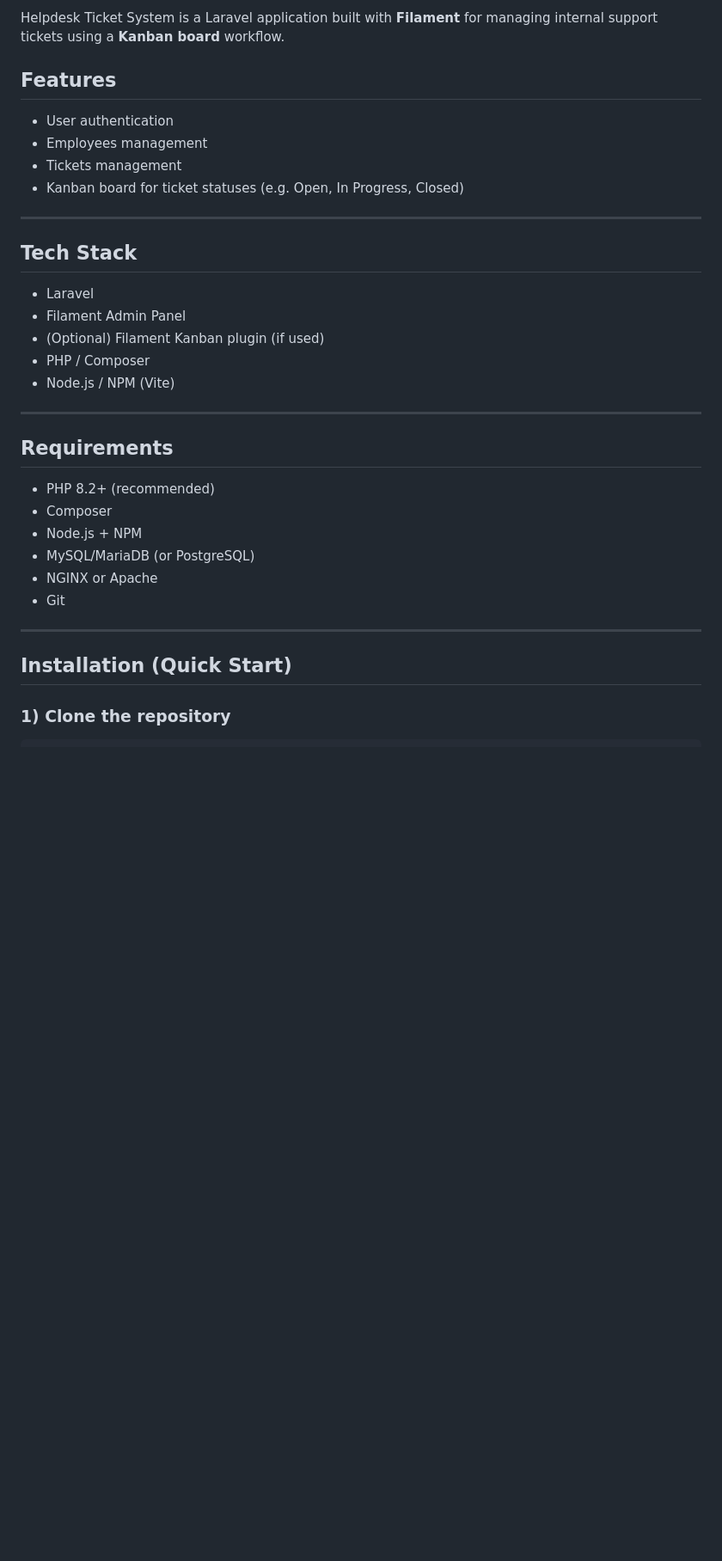
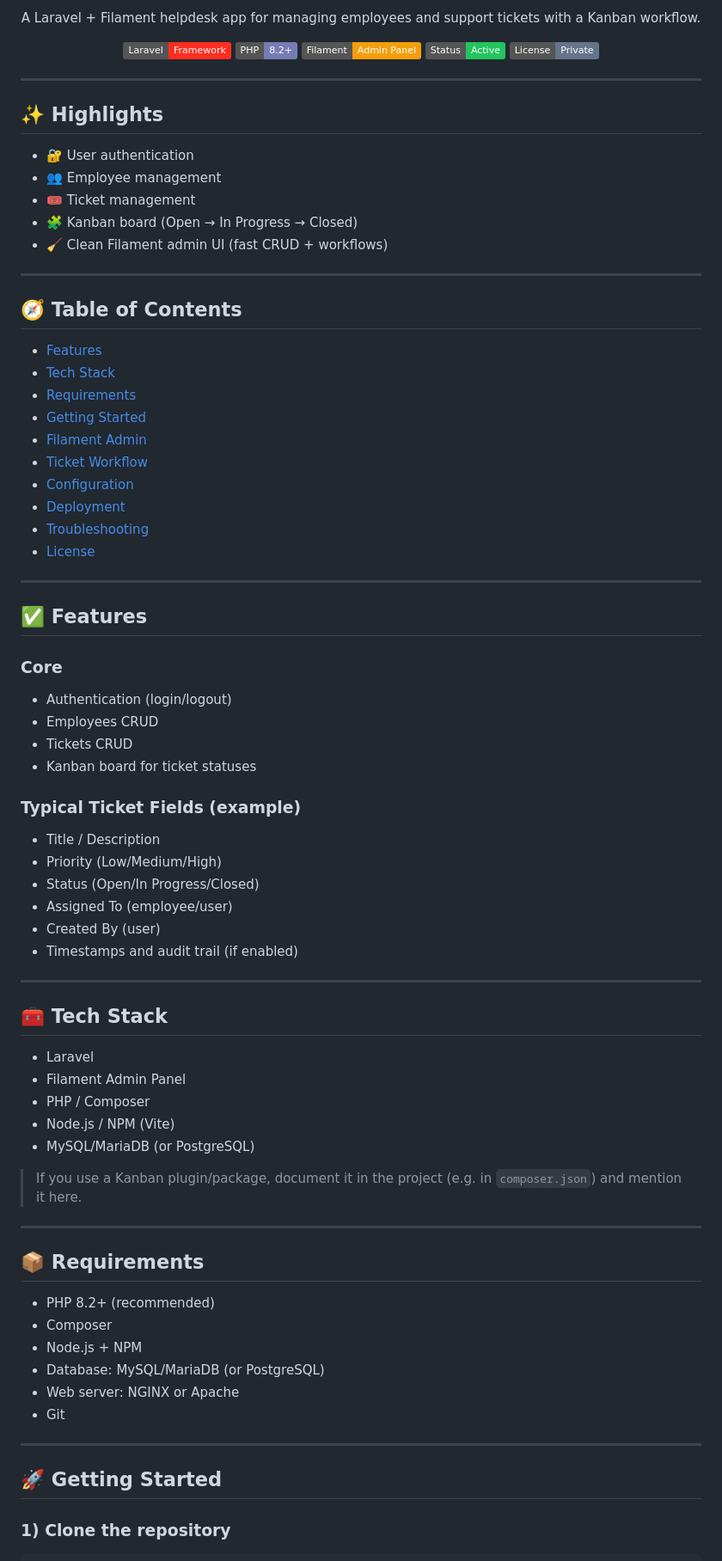
Before and after one commit to ryanboc/helpdesk-ticket-system, a Markdown page: README.md, the part around one of its changes. Shown at 86% size. Rendered like a GitHub page; badges without logos; blank space fills up the shorter version.

Commit message:
more colors

````diff
--- a/README.md
+++ b/README.md
@@ -2,34 +2,80 @@
 
-Helpdesk Ticket System is a Laravel application built with **Filament** for managing internal support tickets using a **Kanban board** workflow.
+<p align="center">
+  A Laravel + Filament helpdesk app for managing employees and support tickets with a Kanban workflow.
+</p>
 
-## Features
-- User authentication
-- Employees management
-- Tickets management
-- Kanban board for ticket statuses (e.g. Open, In Progress, Closed)
+<p align="center">
+  <img alt="Laravel" src="https://img.shields.io/badge/Laravel-Framework-FF2D20?logo=laravel&logoColor=white">
+  <img alt="PHP" src="https://img.shields.io/badge/PHP-8.2%2B-777BB4?logo=php&logoColor=white">
+  <img alt="Filament" src="https://img.shields.io/badge/Filament-Admin_Panel-F59E0B?logoColor=white">
+  <img alt="Status" src="https://img.shields.io/badge/Status-Active-22C55E">
+  <img alt="License" src="https://img.shields.io/badge/License-Private-64748B">
+</p>
 
 ---
 
-## Tech Stack
-- Laravel
-- Filament Admin Panel
-- (Optional) Filament Kanban plugin (if used)
-- PHP / Composer
-- Node.js / NPM (Vite)
+## ✨ Highlights
+- 🔐 User authentication
+- 👥 Employee management
+- 🎟️ Ticket management
+- 🧩 Kanban board (Open → In Progress → Closed)
+- 🧹 Clean Filament admin UI (fast CRUD + workflows)
 
 ---
 
-## Requirements
+## 🧭 Table of Contents
+- [Features](#-features)
+- [Tech Stack](#-tech-stack)
+- [Requirements](#-requirements)
+- [Getting Started](#-getting-started)
+- [Filament Admin](#-filament-admin)
+- [Ticket Workflow](#-ticket-workflow)
+- [Configuration](#-configuration)
+- [Deployment](#-deployment)
+- [Troubleshooting](#-troubleshooting)
+- [License](#-license)
+
+---
+
+## ✅ Features
+### Core
+- Authentication (login/logout)
+- Employees CRUD
+- Tickets CRUD
+- Kanban board for ticket statuses
+
+### Typical Ticket Fields (example)
+- Title / Description
+- Priority (Low/Medium/High)
+- Status (Open/In Progress/Closed)
+- Assigned To (employee/user)
+- Created By (user)
+- Timestamps and audit trail (if enabled)
+
+---
+
+## 🧰 Tech Stack
+- Laravel
+- Filament Admin Panel
+- PHP / Composer
+- Node.js / NPM (Vite)
+- MySQL/MariaDB (or PostgreSQL)
+
+> If you use a Kanban plugin/package, document it in the project (e.g. in `composer.json`) and mention it here.
+
+---
+
+## 📦 Requirements
 - PHP 8.2+ (recommended)
 - Composer
 - Node.js + NPM
-- MySQL/MariaDB (or PostgreSQL)
-- NGINX or Apache
+- Database: MySQL/MariaDB (or PostgreSQL)
+- Web server: NGINX or Apache
 - Git
 
 ---
 
-## Installation (Quick Start)
+## 🚀 Getting Started
 
 ### 1) Clone the repository
 ```bash
````
Also changed, not shown: other parts of README.md (+66 -20 lines).
